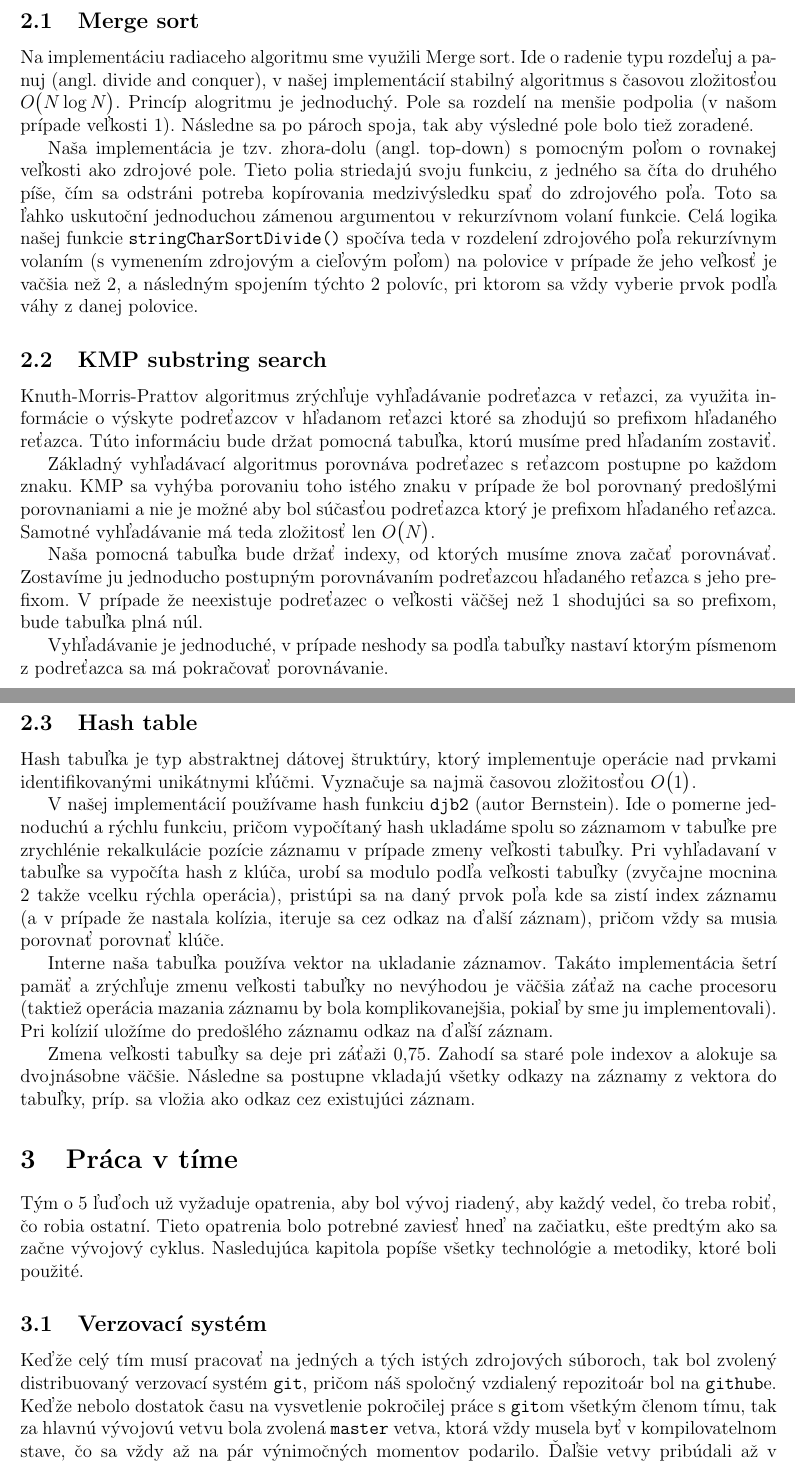
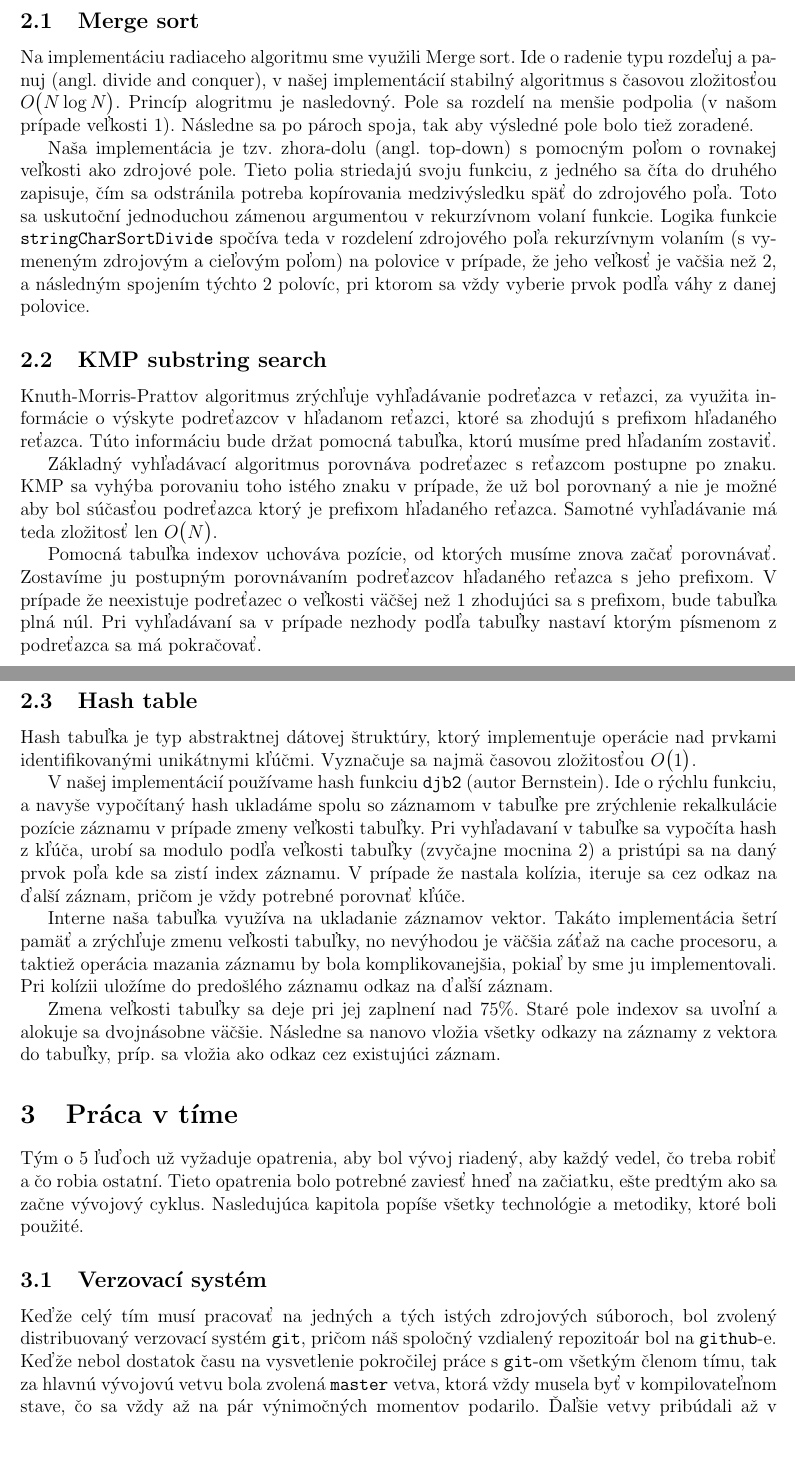
Before and after one commit to metthal/IFJ-Projekt, a LaTeX document (doc/dokumentace.tex): two parts of pages 7 and 8 of 17, joined at a grey line, cut so that both start at the same text, the shorter picture padded with empty space. Compiled offline with pdfLaTeX.

Commit message:
Dokumentace.

```diff
--- a/doc/dokumentace.tex
+++ b/doc/dokumentace.tex
@@ -339,42 +339,38 @@ konverzné funkcie, napríklad v prípade prevodu na \texttt{string} sa využije
 \subsection{Merge sort}
 Na implementáciu radiaceho algoritmu sme využili Merge sort. Ide o radenie
  typu rozdeľuj a panuj (angl. divide and conquer), v našej implementácií stabilný
- algoritmus s časovou zložitosťou \BigO{N \log{N}}. Princíp alogritmu je jednoduchý.
+ algoritmus s časovou zložitosťou \BigO{N \log{N}}. Princíp alogritmu je nasledovný.
  Pole sa rozdelí na menšie podpolia (v našom prípade veľkosti 1). Následne sa
  po pároch spoja, tak aby výsledné pole bolo tiež zoradené.
 
 Naša implementácia je tzv. zhora-dolu (angl. top-down) s pomocným poľom o
  rovnakej veľkosti ako zdrojové pole. Tieto polia striedajú svoju funkciu, z
- jedného sa číta do druhého píše, čím sa odstráni potreba kopírovania
- medzivýsledku spať do zdrojového poľa. Toto sa ľahko uskutoční jednoduchou
- zámenou argumentou v rekurzívnom volaní funkcie. Celá logika našej funkcie
- \texttt{stringCharSortDivide()} spočíva teda v rozdelení zdrojového poľa rekurzívnym
- volaním (s vymenením zdrojovým a cieľovým poľom) na polovice v prípade že jeho
+ jedného sa číta do druhého zapisuje, čím sa odstránila potreba kopírovania
+ medzivýsledku späť do zdrojového poľa. Toto sa uskutoční jednoduchou
+ zámenou argumentou v rekurzívnom volaní funkcie. Logika funkcie \texttt{stringCharSortDivide}
+ spočíva teda v rozdelení zdrojového poľa rekurzívnym
+ volaním (s vymeneným zdrojovým a cieľovým poľom) na polovice v prípade, že jeho
  veľkosť je vačšia než 2, a následným spojením týchto 2 polovíc, pri ktorom sa
  vždy vyberie prvok podľa váhy z danej polovice.
-
-% mozno obrazok sem dat? odpoved: NIE uz bez obrazkov to bude dost velke :D
 
 %=============================================================================
 \subsection{KMP substring search}
 Knuth-Morris-Prattov algoritmus zrýchľuje vyhľadávanie podreťazca v reťazci, za
- využita informácie o výskyte podreťazcov v hľadanom reťazci ktoré sa
- zhodujú so prefixom hľadaného reťazca. Túto informáciu bude držat pomocná
+ využita informácie o výskyte podreťazcov v hľadanom reťazci, ktoré sa
+ zhodujú s prefixom hľadaného reťazca. Túto informáciu bude držat pomocná
  tabuľka, ktorú musíme pred hľadaním zostaviť.
 
 Základný vyhľadávací algoritmus porovnáva podreťazec s reťazcom postupne po
- každom znaku. KMP sa vyhýba porovaniu toho istého znaku v prípade že bol
- porovnaný predošlými porovnaniami a nie je možné aby bol súčasťou podreťazca
+ znaku. KMP sa vyhýba porovaniu toho istého znaku v prípade, že už bol
+ porovnaný a nie je možné aby bol súčasťou podreťazca
  ktorý je prefixom hľadaného reťazca. Samotné vyhľadávanie má teda zložitosť
  len \BigO{N}.
 
-Naša pomocná tabuľka bude držať indexy, od ktorých musíme znova začať porovnávať.
- Zostavíme ju jednoducho postupným porovnávaním podreťazcou hľadaného reťazca s
+Pomocná tabuľka indexov uchováva pozície, od ktorých musíme znova začať porovnávať.
+ Zostavíme ju postupným porovnávaním podreťazcov hľadaného reťazca s
  jeho prefixom. V prípade že neexistuje podreťazec o veľkosti väčšej než 1
- shodujúci sa so prefixom, bude tabuľka plná núl.
-
-Vyhľadávanie je jednoduché, v prípade neshody sa podľa tabuľky nastaví ktorým
- písmenom z podreťazca sa má pokračovať porovnávanie.
+ zhodujúci sa s prefixom, bude tabuľka plná núl. Pri vyhľadávaní sa v prípade nezhody podľa tabuľky
+ nastaví ktorým písmenom z podreťazca sa má pokračovať.
 
 %=============================================================================
 \subsection{Hash table}
@@ -383,35 +379,34 @@ Hash tabuľka je typ abstraktnej dátovej štruktúry, ktorý implementuje oper
  zložitosťou \BigO{1}.
 
  V našej implementácií používame hash funkciu \texttt{djb2} (autor Bernstein). Ide o
- pomerne jednoduchú a rýchlu funkciu, pričom vypočítaný hash ukladáme spolu so
- záznamom v tabuľke pre zrychlénie rekalkulácie pozície záznamu v prípade
- zmeny veľkosti tabuľky. Pri vyhľadavaní v tabuľke sa vypočíta hash z klúča,
- urobí sa modulo podľa veľkosti tabuľky (zvyčajne mocnina 2 takže vcelku rýchla
- operácia), pristúpi sa na daný prvok poľa kde sa zistí index záznamu (a v
- prípade že nastala kolízia, iteruje sa cez odkaz na ďalší záznam), pričom vždy
- sa musia porovnať porovnať klúče.
+ rýchlu funkciu, a navyše vypočítaný hash ukladáme spolu so
+ záznamom v tabuľke pre zrýchlenie rekalkulácie pozície záznamu v prípade
+ zmeny veľkosti tabuľky. Pri vyhľadavaní v tabuľke sa vypočíta hash z kľúča,
+ urobí sa modulo podľa veľkosti tabuľky (zvyčajne mocnina 2) a pristúpi sa na daný prvok
+ poľa kde sa zistí index záznamu. V prípade že nastala kolízia, iteruje sa cez odkaz na ďalší záznam,
+ pričom je vždy potrebné porovnať kľúče.
 
-Interne naša tabuľka používa vektor na ukladanie záznamov. Takáto implementácia
- šetrí pamäť a zrýchľuje zmenu veľkosti tabuľky no nevýhodou je väčšia záťaž na
- cache procesoru (taktiež operácia mazania záznamu by bola komplikovanejšia,
- pokiaľ by sme ju implementovali). Pri kolízií uložíme do predošlého záznamu
+Interne naša tabuľka využíva na ukladanie záznamov vektor. Takáto implementácia
+ šetrí pamäť a zrýchľuje zmenu veľkosti tabuľky, no nevýhodou je väčšia záťaž na
+ cache procesoru, a taktiež operácia mazania záznamu by bola komplikovanejšia,
+ pokiaľ by sme ju implementovali. Pri kolízii uložíme do predošlého záznamu
  odkaz na ďaľší záznam.
 
-Zmena veľkosti tabuľky sa deje pri záťaži 0,75. Zahodí sa staré pole indexov a
- alokuje sa dvojnásobne väčšie. Následne sa postupne vkladajú všetky odkazy na
+Zmena veľkosti tabuľky sa deje pri jej zaplnení nad 75\%. Staré pole indexov sa uvoľní a
+ alokuje sa dvojnásobne väčšie. Následne sa nanovo vložia všetky odkazy na
  záznamy z vektora do tabuľky, príp. sa vložia ako odkaz cez existujúci záznam.
 
 \section{Práca v tíme}
-Tým o 5 ľuďoch už vyžaduje opatrenia, aby bol vývoj riadený, aby každý vedel, čo treba robiť,
+Tým o 5 ľuďoch už vyžaduje opatrenia, aby bol vývoj riadený, aby každý vedel, čo treba robiť a
 čo robia ostatní. Tieto opatrenia bolo potrebné zaviesť hneď na začiatku, ešte predtým ako sa
 začne vývojový cyklus. Nasledujúca kapitola popíše všetky technológie a metodiky, ktoré boli použité.
 
 \subsection{Verzovací systém}
-Keďže celý tím musí pracovať na jedných a tých istých zdrojových súboroch, tak
+Keďže celý tím musí pracovať na jedných a tých istých zdrojových súboroch,
 bol zvolený distribuovaný verzovací systém \texttt{git}, pričom náš spoločný vzdialený
-repozitoár bol na \texttt{github}e. Keďže nebolo dostatok času na vysvetlenie
-pokročilej práce s \texttt{git}om všetkým členom tímu, tak za hlavnú vývojovú vetvu
-bola zvolená \texttt{master} vetva, ktorá vždy musela byť v kompilovatelnom stave, čo
+repozitoár bol na \texttt{github}-e. Keďže nebol dostatok času na vysvetlenie
+pokročilej práce s \texttt{git}-om všetkým členom tímu, tak za hlavnú vývojovú vetvu
+bola zvolená \texttt{master} vetva, ktorá vždy musela byť v kompilovateľnom stave, čo
 sa vždy až na pár výnimočných momentov podarilo. Ďaľšie vetvy pribúdali až v neskorších vývojových
 fázach, kedy sa optimalizoval už fungujúci kód.
 
```
Also changed, not shown: doc/dokumentace.tex (16 more changed lines).
